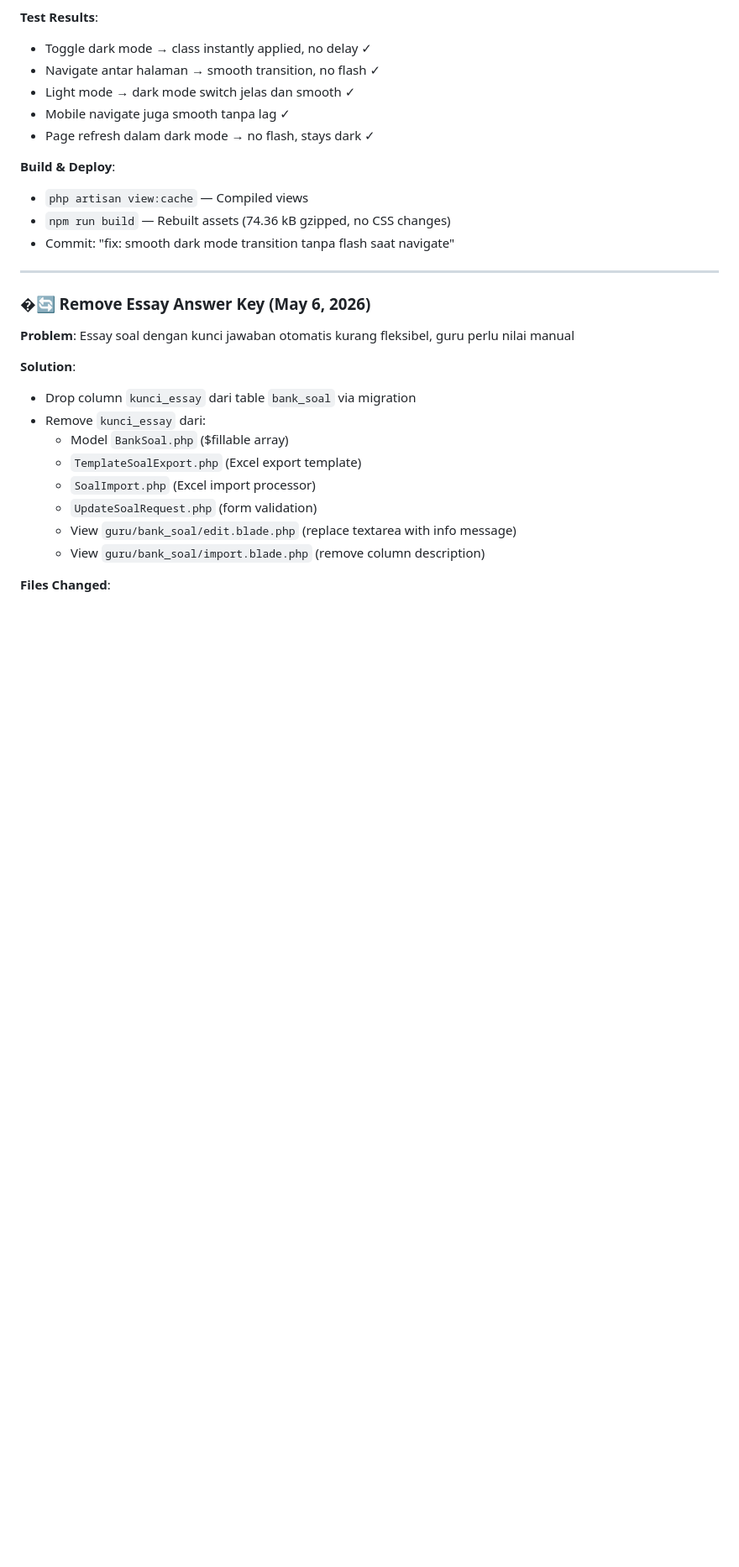
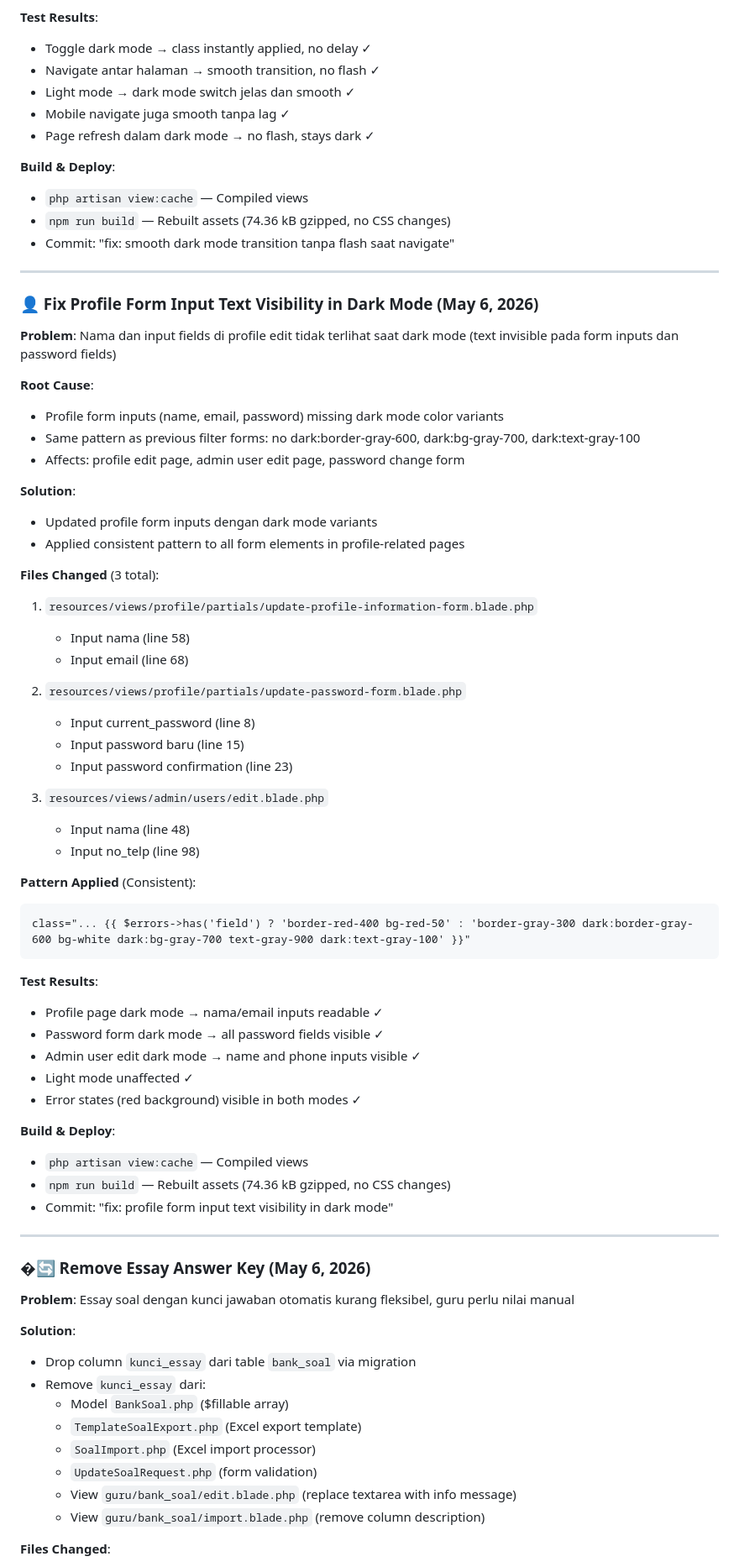
Before and after one commit to Agung925/ujian-mts, a Markdown page: SKILL.md, the part around one of its changes. Shown at 84% size. Drawn GitHub-style; blank space fills up the shorter version.

Commit message:
docs: add profile form dark mode fix documentation
Added comprehensive CHANGELOG entry for May 6, 2026 fix:
- Problem: Profile form inputs not visible in dark mode
- Root cause: Missing dark color variants on form elements
- Solution: Add dark:border/bg/text variants to profile inputs
- Files changed: 3 blade files (profile edit, password, admin users)
- Result: All profile form inputs now readable in dark mode

SKILL.md sections updated:
- New entry: 'Fix Profile Form Input Text Visibility in Dark Mode'
- Pattern documentation with code example
- Comprehensive test results
- Updated 'Last updated' timestamp

````diff
--- a/SKILL.md
+++ b/SKILL.md
@@ -383,6 +383,51 @@ jawaban_siswa          → id, sesi_id, soal_id, jawaban_id, jawaban_essay, is_b
 - Commit: "fix: smooth dark mode transition tanpa flash saat navigate"
 
 ---
+### 👤 Fix Profile Form Input Text Visibility in Dark Mode (May 6, 2026)
+**Problem**: Nama dan input fields di profile edit tidak terlihat saat dark mode
+         (text invisible pada form inputs dan password fields)
+
+**Root Cause**:
+- Profile form inputs (name, email, password) missing dark mode color variants
+- Same pattern as previous filter forms: no dark:border-gray-600, dark:bg-gray-700, dark:text-gray-100
+- Affects: profile edit page, admin user edit page, password change form
+
+**Solution**:
+- Updated profile form inputs dengan dark mode variants
+- Applied consistent pattern to all form elements in profile-related pages
+
+**Files Changed** (3 total):
+1. `resources/views/profile/partials/update-profile-information-form.blade.php`
+   - Input nama (line 58)
+   - Input email (line 68)
+
+2. `resources/views/profile/partials/update-password-form.blade.php`
+   - Input current_password (line 8)
+   - Input password baru (line 15)
+   - Input password confirmation (line 23)
+
+3. `resources/views/admin/users/edit.blade.php`
+   - Input nama (line 48)
+   - Input no_telp (line 98)
+
+**Pattern Applied** (Consistent):
+```blade
+class="... {{ $errors->has('field') ? 'border-red-400 bg-red-50' : 'border-gray-300 dark:border-gray-600 bg-white dark:bg-gray-700 text-gray-900 dark:text-gray-100' }}"
+```
+
+**Test Results**:
+- Profile page dark mode → nama/email inputs readable ✓
+- Password form dark mode → all password fields visible ✓
+- Admin user edit dark mode → name and phone inputs visible ✓
+- Light mode unaffected ✓
+- Error states (red background) visible in both modes ✓
+
+**Build & Deploy**:
+- `php artisan view:cache` — Compiled views
+- `npm run build` — Rebuilt assets (74.36 kB gzipped, no CSS changes)
+- Commit: "fix: profile form input text visibility in dark mode"
+
+---
 ### �🔄 Remove Essay Answer Key (May 6, 2026)
 **Problem**: Essay soal dengan kunci jawaban otomatis kurang fleksibel, guru perlu nilai manual
 
````
Also changed, not shown: other parts of SKILL.md (+1 -1 lines).
